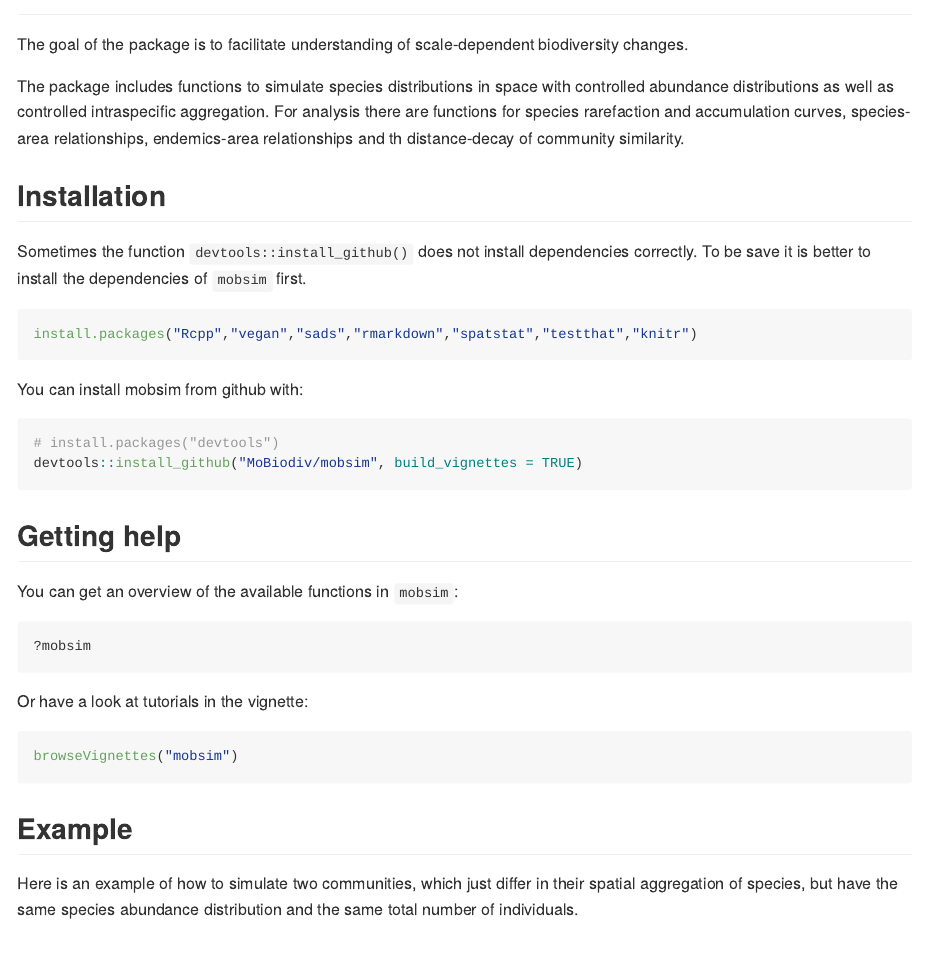
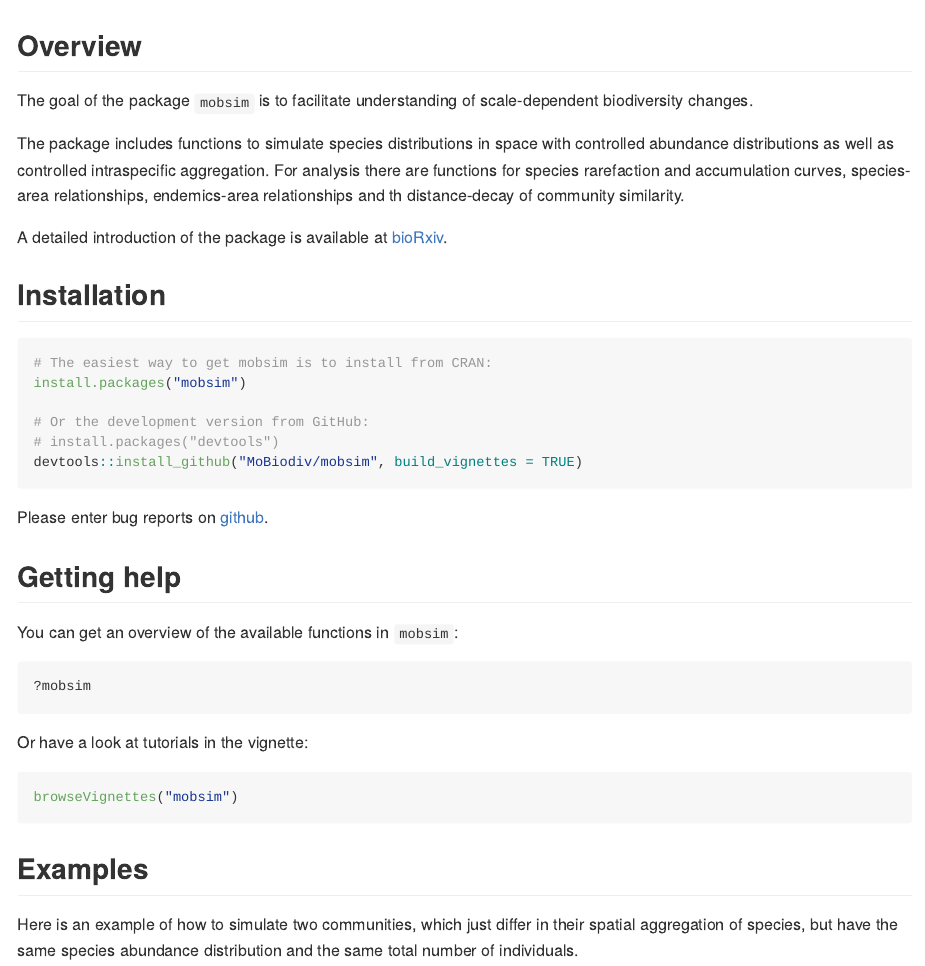
Before and after one commit to MoBiodiv/mobsim, an R Markdown document (README.Rmd): the page in a window 1100 px wide, from 80 px down before the commit and from 40 px down after it, so that both start at the same text. The pictures show the output file README.md that the author committed with the source, drawn offline in the style of GitHub; badge pictures from the web are left out.

Commit message:
Polish README.Rmd

````diff
--- a/README.Rmd
+++ b/README.Rmd
@@ -16,23 +17,30 @@ knitr::opts_chunk$set(
 
-The goal of the package is to facilitate understanding of scale-dependent biodiversity changes.
+
+[![Licence](https://img.shields.io/badge/licence-GPL--3-blue.svg)](https://www.gnu.org/licenses/gpl-3.0.en.html)"
+[![Project Status: Active – The project has reached a stable, usable state and is being actively developed.](http://www.repostatus.org/badges/latest/active.svg)](http://www.repostatus.org/#active)
+
+
+## Overview
+
+The goal of the package `mobsim` is to facilitate understanding of scale-dependent biodiversity changes.
 
 The package includes functions to simulate species distributions in space with controlled abundance distributions as well as controlled intraspecific aggregation. For analysis there are functions for species rarefaction and accumulation curves, species-area relationships,  endemics-area relationships and th distance-decay of community similarity.
 
+A detailed introduction of the package is available at
+[bioRxiv](https://www.biorxiv.org/content/early/2017/10/26/209502).
+
 ## Installation
 
-Sometimes the function `devtools::install_github()` does not install dependencies correctly. To be save it is better to install the dependencies of `mobsim` first.
+```{r, eval = FALSE}
+# The easiest way to get mobsim is to install from CRAN:
+install.packages("mobsim")
 
-```{r, eval = F}
-install.packages("Rcpp","vegan","sads","rmarkdown","spatstat","testthat","knitr")
-```
-
-
-You can install mobsim from github with:
-
-```{r gh-installation, eval = FALSE}
+# Or the development version from GitHub:
 # install.packages("devtools")
 devtools::install_github("MoBiodiv/mobsim", build_vignettes = TRUE)
 ```
+
+Please enter bug reports on [github](https://github.com/MoBiodiv/mobsim/issues).
 
 ## Getting help
 
@@ -49,7 +57,7 @@ browseVignettes("mobsim")
 ```
 
 
-## Example
+## Examples
 
 Here is an example of how to simulate two communities, which just differ in their
 spatial aggregation of species, but have the same species abundance distribution
````
Also changed, not shown: README.md, README.Rmd (3 more changed lines).
